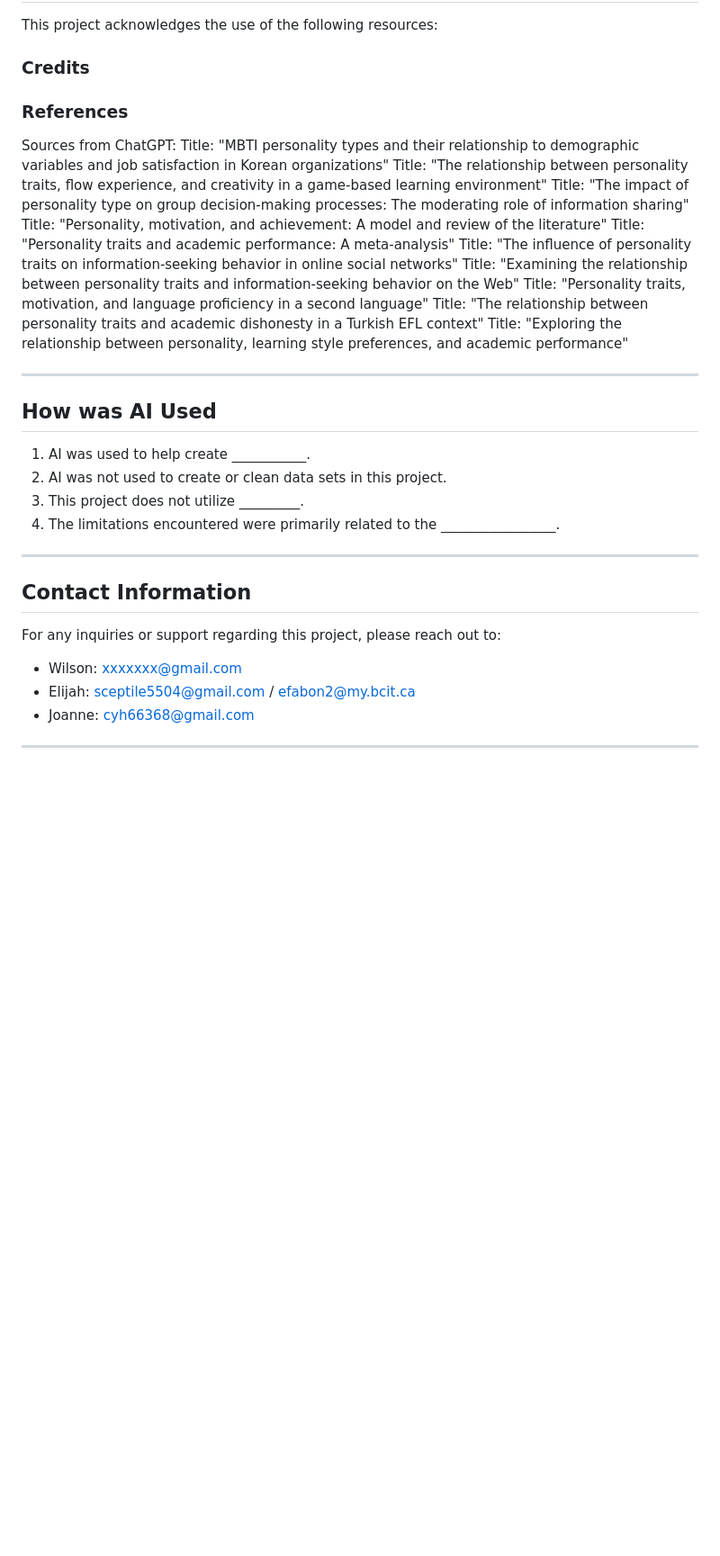
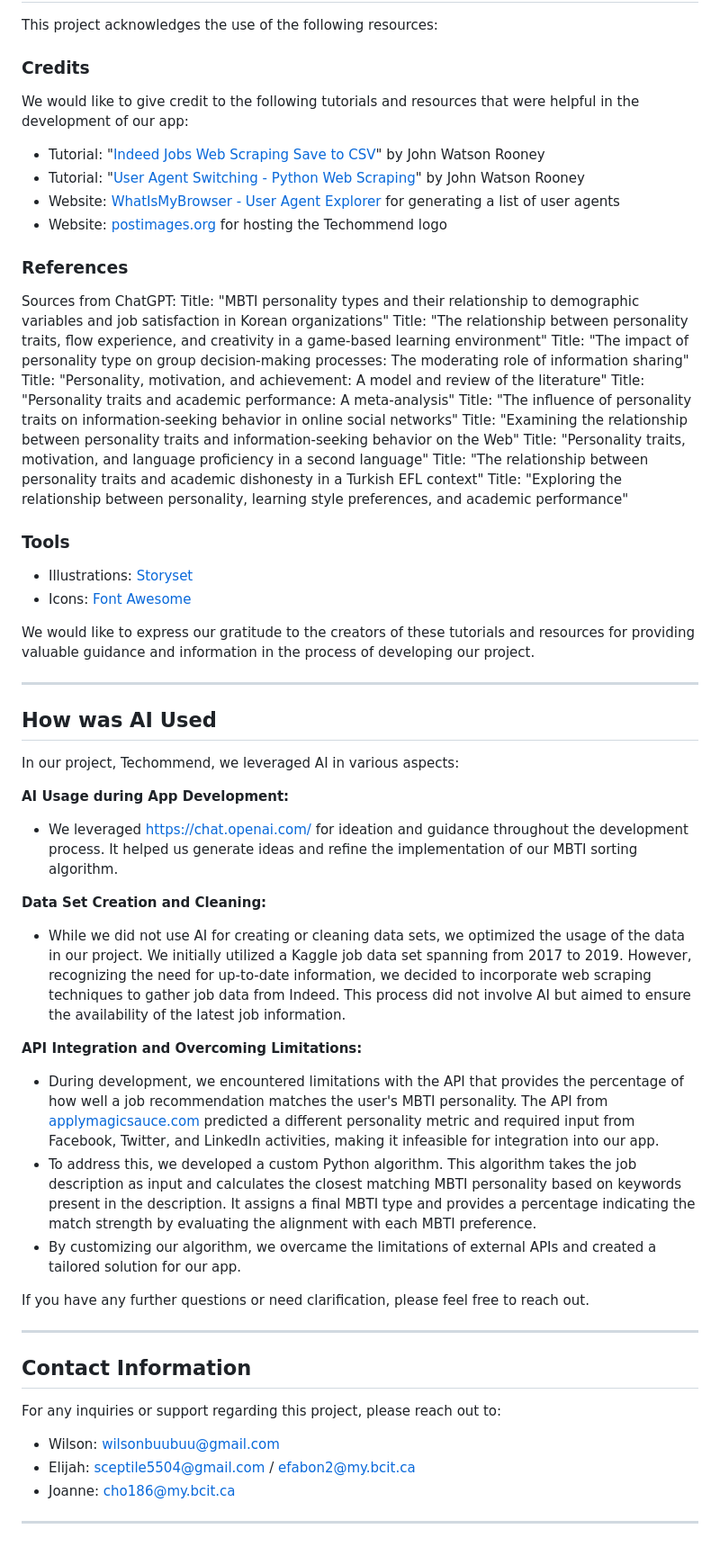
Before and after one commit to WilsonSue/2800-202310-DTC15, a Markdown page: README.md, the part around the change printed below. Shown: that part at 90% size. Drawn GitHub-style; blank space fills up the shorter version.

Commit message:
Update README.md with credit and ai suage

```diff
--- a/README.md
+++ b/README.md
@@ -166,6 +167,13 @@ To set up the development environment for the project, follow these steps:
 This project acknowledges the use of the following resources:
 
 ### Credits
+We would like to give credit to the following tutorials and resources that were helpful in the development of our app:
+
+- Tutorial: "[Indeed Jobs Web Scraping Save to CSV](https://www.youtube.com/watch?v=PPcgtx0sI2E&list=PL2ctgOywL8Kij9IQcpsobkJY9sPRIrliR&index=9&ab_channel=JohnWatsonRooney)" by John Watson Rooney
+- Tutorial: "[User Agent Switching - Python Web Scraping](https://www.youtube.com/watch?v=90t9WkQbQ2E&list=PL2ctgOywL8Kij9IQcpsobkJY9sPRIrliR&index=6&ab_channel=JohnWatsonRooney)" by John Watson Rooney
+- Website: [WhatIsMyBrowser - User Agent Explorer](https://explore.whatismybrowser.com/useragents/explore/) for generating a list of user agents
+- Website: [postimages.org](https://postimages.org/) for hosting the Techommend logo
+
 
 ### References
 
@@ -181,14 +189,33 @@ Title: "Personality traits, motivation, and language proficiency in a second lan
 Title: "The relationship between personality traits and academic dishonesty in a Turkish EFL context"
 Title: "Exploring the relationship between personality, learning style preferences, and academic performance"
 
+### Tools
+- Illustrations: [Storyset](https://storyset.com/)
+- Icons: [Font Awesome](https://fontawesome.com/)
+
+We would like to express our gratitude to the creators of these tutorials and resources for providing valuable guidance and information in the process of developing our project.
+
 ---
 
 ## How was AI Used
 
-1. AI was used to help create ___________.
-2. AI was not used to create or clean data sets in this project.
-3. This project does not utilize _________.
-4. The limitations encountered were primarily related to the _________________.
+In our project, Techommend, we leveraged AI in various aspects:
+
+**AI Usage during App Development:**
+
+- We leveraged https://chat.openai.com/ for ideation and guidance throughout the development process. It helped us generate ideas and refine the implementation of our MBTI sorting algorithm.
+
+**Data Set Creation and Cleaning:**
+
+- While we did not use AI for creating or cleaning data sets, we optimized the usage of the data in our project. We initially utilized a Kaggle job data set spanning from 2017 to 2019. However, recognizing the need for up-to-date information, we decided to incorporate web scraping techniques to gather job data from Indeed. This process did not involve AI but aimed to ensure the availability of the latest job information.
+
+**API Integration and Overcoming Limitations:**
+
+- During development, we encountered limitations with the API that provides the percentage of how well a job recommendation matches the user's MBTI personality. The API from [applymagicsauce.com](http://applymagicsauce.com/) predicted a different personality metric and required input from Facebook, Twitter, and LinkedIn activities, making it infeasible for integration into our app.
+- To address this, we developed a custom Python algorithm. This algorithm takes the job description as input and calculates the closest matching MBTI personality based on keywords present in the description. It assigns a final MBTI type and provides a percentage indicating the match strength by evaluating the alignment with each MBTI preference.
+- By customizing our algorithm, we overcame the limitations of external APIs and created a tailored solution for our app.
+
+If you have any further questions or need clarification, please feel free to reach out.
 
 ---
 
@@ -196,8 +223,8 @@ Title: "Exploring the relationship between personality, learning style preferenc
 
 For any inquiries or support regarding this project, please reach out to:
 
-- Wilson: xxxxxxx@gmail.com
+- Wilson: wilsonbuubuu@gmail.com
 - Elijah: sceptile5504@gmail.com / efabon2@my.bcit.ca
-- Joanne: cyh66368@gmail.com
+- Joanne: cho186@my.bcit.ca
 
 ---
```
Also changed, not shown: other parts of README.md (+5 -4 lines).
